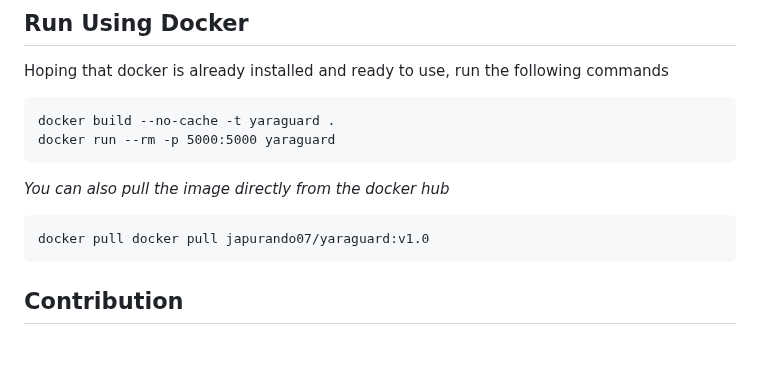
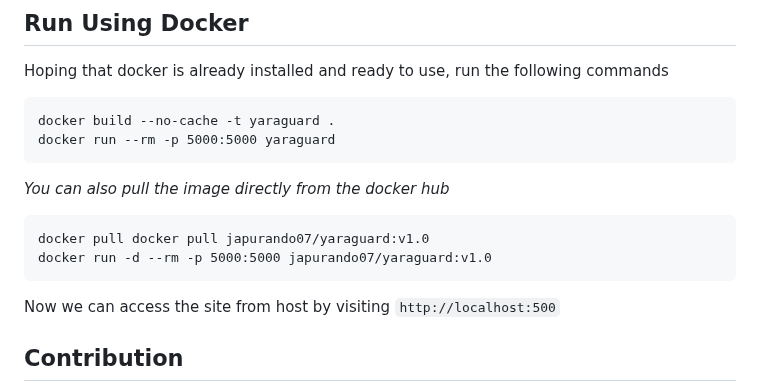
Before and after one commit to RootMiner/YaraGuard, a Markdown page: README.md, the part around the change. Drawn GitHub-style; blank space fills up the shorter version.

````diff
--- a/README.md
+++ b/README.md
@@ -56,7 +56,10 @@ docker run --rm -p 5000:5000 yaraguard
 
 ```
 docker pull docker pull japurando07/yaraguard:v1.0
+docker run -d --rm -p 5000:5000 japurando07/yaraguard:v1.0
 ```
+
+Now we can access the site from host by visiting `http://localhost:500`
 
 ## Contribution
 
````
